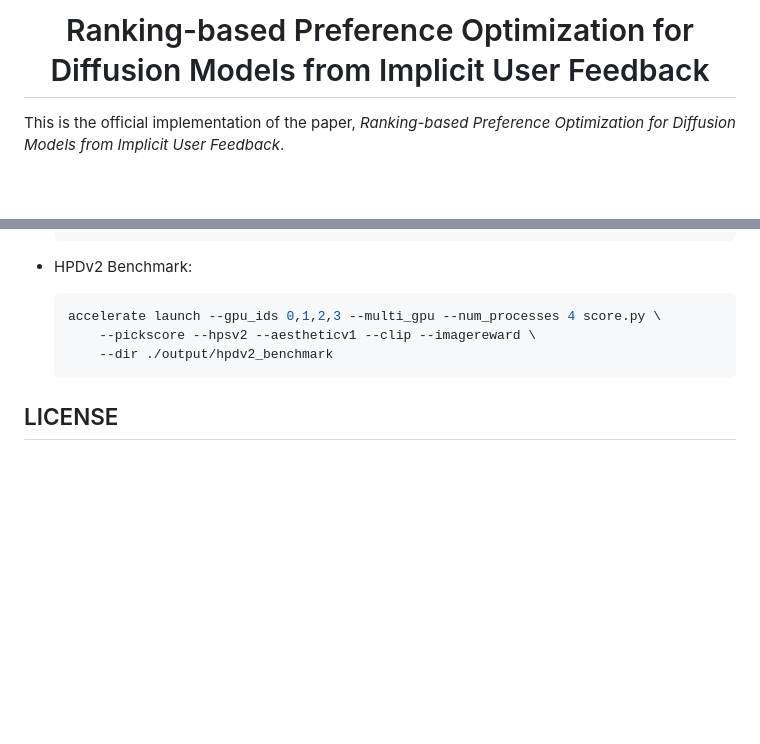
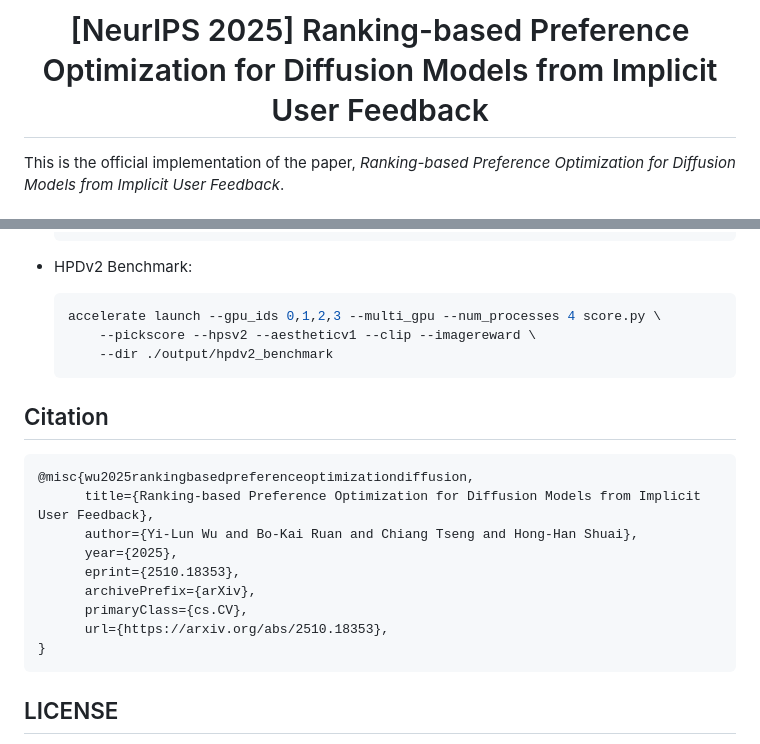
Before and after one commit to basiclab/DiffusionDRO, a Markdown page: readme.md, 2 parts joined by grey strips. Rendered like a GitHub page; blank space fills up the shorter version.

Commit message:
update bibtex

````diff
--- a/readme.md
+++ b/readme.md
@@ -1,5 +1,5 @@
 <h1 align="center">
-  Ranking-based Preference Optimization </br> for Diffusion Models from Implicit User Feedback
+  [NeurIPS 2025] Ranking-based Preference Optimization </br> for Diffusion Models from Implicit User Feedback
 </h1>
 
 This is the official implementation of the paper, *Ranking-based Preference Optimization for Diffusion Models from Implicit User Feedback*.
@@ -113,5 +113,18 @@ Calculate PickScore, HPSv2, Aesthetic Score, CLIP Score, and ImageReward for the
         --dir ./output/hpdv2_benchmark
     ```
 
+## Citation
+```
+@misc{wu2025rankingbasedpreferenceoptimizationdiffusion,
+      title={Ranking-based Preference Optimization for Diffusion Models from Implicit User Feedback},
+      author={Yi-Lun Wu and Bo-Kai Ruan and Chiang Tseng and Hong-Han Shuai},
+      year={2025},
+      eprint={2510.18353},
+      archivePrefix={arXiv},
+      primaryClass={cs.CV},
+      url={https://arxiv.org/abs/2510.18353},
+}
+```
+
 ## LICENSE
 This model is a fine-tuned version of Stable Diffusion, released under the CreativeML Open RAIL-M License.
````
